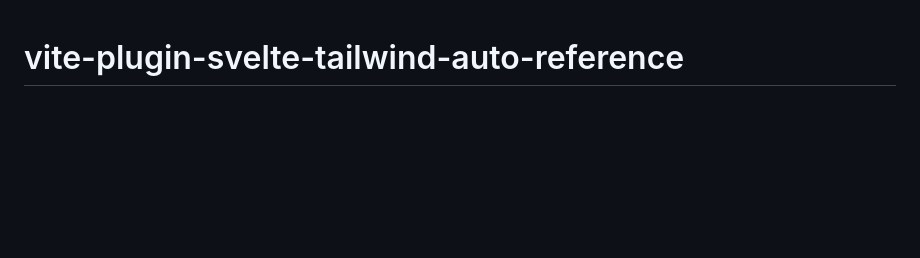
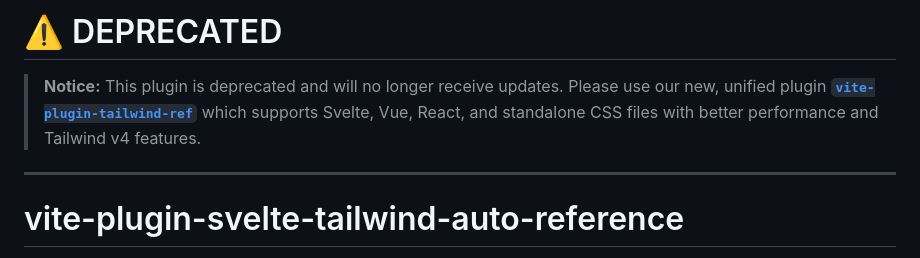
Before and after one commit to awaiden/vite-plugin-svelte-tailwind-auto-reference, a Markdown page: README.md, the part around the change. Drawn GitHub-style; blank space fills up the shorter version.

```diff
--- a/README.md
+++ b/README.md
@@ -1,3 +1,9 @@
+# ⚠️ DEPRECATED
+
+> **Notice:** This plugin is deprecated and will no longer receive updates. Please use our new, unified plugin **[`vite-plugin-tailwind-ref`](https://github.com/awaiden/vite-plugin-tailwind-ref)** which supports Svelte, Vue, React, and standalone CSS files with better performance and Tailwind v4 features.
+
+---
+
 # vite-plugin-svelte-tailwind-auto-reference
 
 A Vite plugin that automatically adds `@reference` directives to Svelte component style blocks, enabling Tailwind CSS `@apply` directive support in scoped styles.
```
